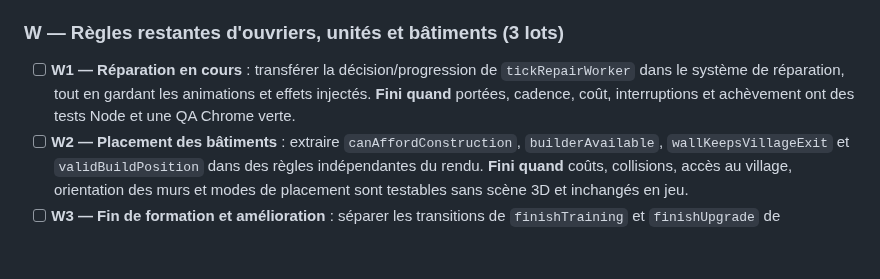
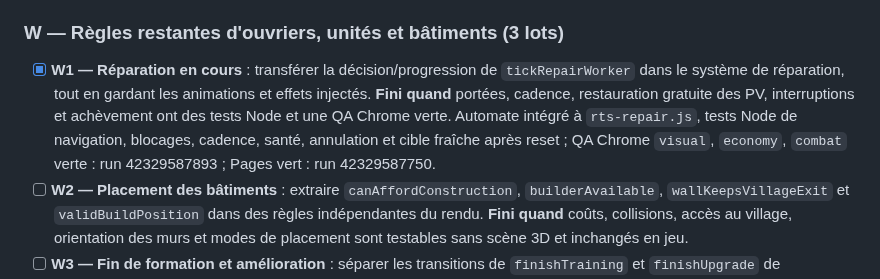
Before and after one commit to leye0/Fighters, a Markdown page: refactor.md, the part around the change. GitHub-like rendering; blank space fills up the shorter version.

Commit message:
docs(refactor): close verified W1 repair worker milestone

```diff
--- a/refactor.md
+++ b/refactor.md
@@ -85,10 +85,15 @@ de prolonger indéfiniment un axe.
 
 ### W — Règles restantes d'ouvriers, unités et bâtiments (3 lots)
 
-- [ ] **W1 — Réparation en cours** : transférer la décision/progression de
+- [x] **W1 — Réparation en cours** : transférer la décision/progression de
       `tickRepairWorker` dans le système de réparation, tout en gardant les
-      animations et effets injectés. **Fini quand** portées, cadence, coût,
-      interruptions et achèvement ont des tests Node et une QA Chrome verte.
+      animations et effets injectés. **Fini quand** portées, cadence, restauration
+      gratuite des PV, interruptions et achèvement ont des tests Node et une QA
+      Chrome verte.
+      Automate intégré à `rts-repair.js`, tests Node de navigation, blocages,
+      cadence, santé, annulation et cible fraîche après reset ; QA Chrome
+      `visual`, `economy`, `combat` verte : run 42329587893 ; Pages vert :
+      run 42329587750.
 - [ ] **W2 — Placement des bâtiments** : extraire `canAffordConstruction`,
       `builderAvailable`, `wallKeepsVillageExit` et `validBuildPosition` dans
       des règles indépendantes du rendu. **Fini quand** coûts, collisions,
```
